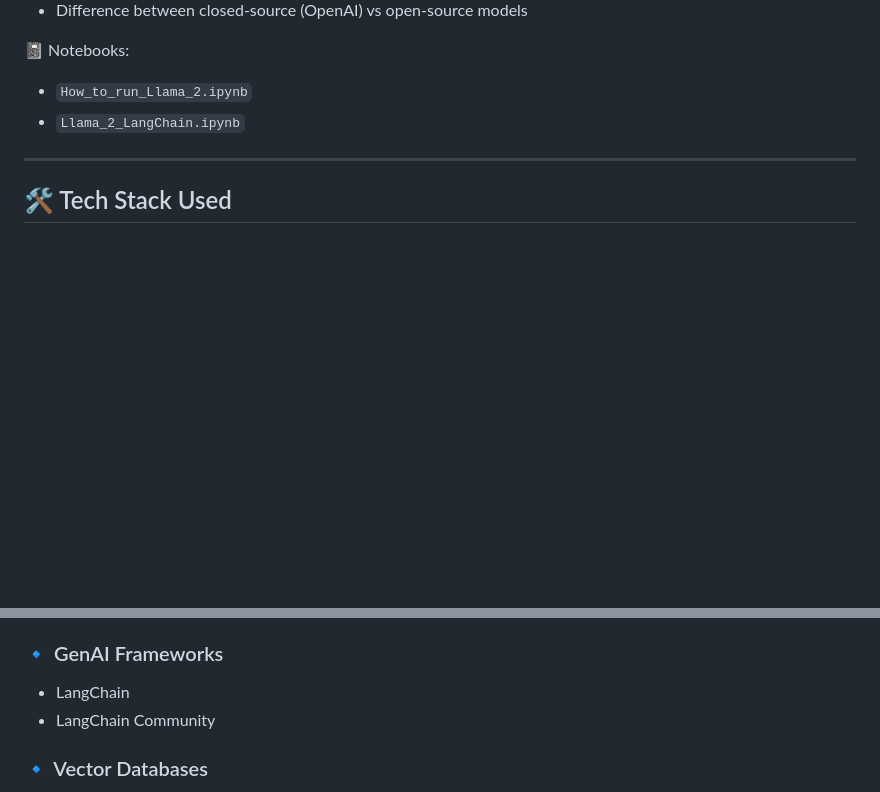
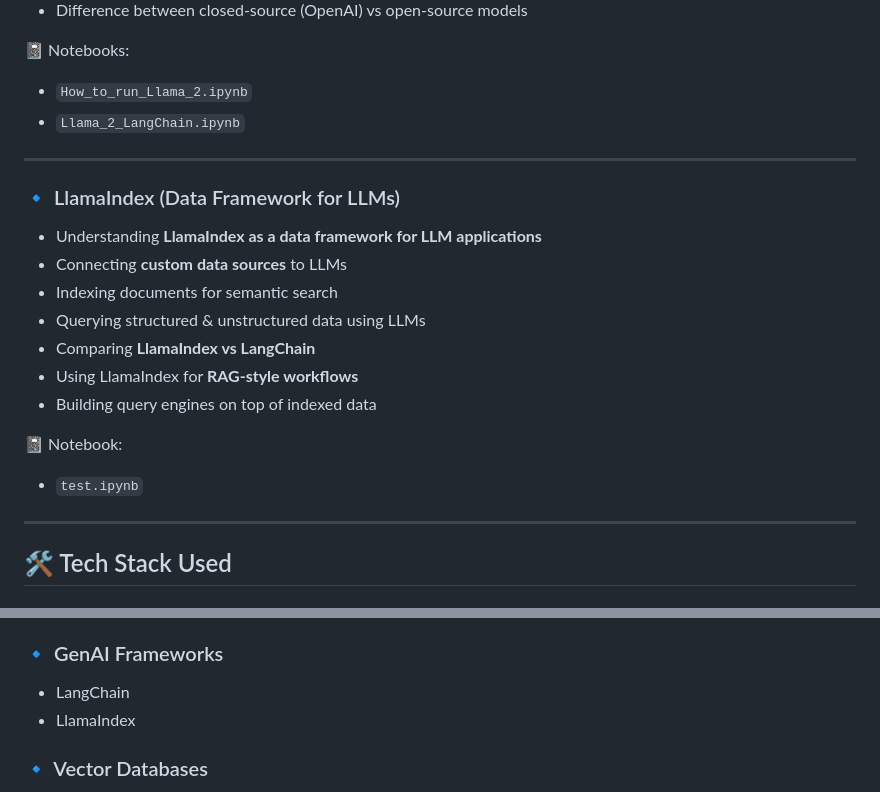
Before and after one commit to KartikSuryavanshi/Generative-AI, a Markdown page: README.md, 2 parts joined by grey strips. Drawn GitHub-style; blank space fills up the shorter version.

Commit message:
Add LlamaIndex section to README
Added section on LlamaIndex as a data framework for LLMs, covering its features and comparison with LangChain.

```diff
--- a/README.md
+++ b/README.md
@@ -313,6 +313,20 @@ This notebook demonstrates **hands-on usage of Pinecone** for real-world vector
 
 ---
 
+### 🔹 LlamaIndex (Data Framework for LLMs)
+- Understanding **LlamaIndex as a data framework for LLM applications**
+- Connecting **custom data sources** to LLMs
+- Indexing documents for semantic search
+- Querying structured & unstructured data using LLMs
+- Comparing **LlamaIndex vs LangChain**
+- Using LlamaIndex for **RAG-style workflows**
+- Building query engines on top of indexed data
+
+📓 Notebook:
+- `test.ipynb`
+
+---
+
 ## 🛠 Tech Stack Used
 
 ### 🔹 Programming & Frameworks
@@ -328,7 +342,7 @@ This notebook demonstrates **hands-on usage of Pinecone** for real-world vector
 
 ### 🔹 GenAI Frameworks
 - LangChain
-- LangChain Community
+- LlamaIndex
 
 ### 🔹 Vector Databases
 - Pinecone (Serverless)
```
